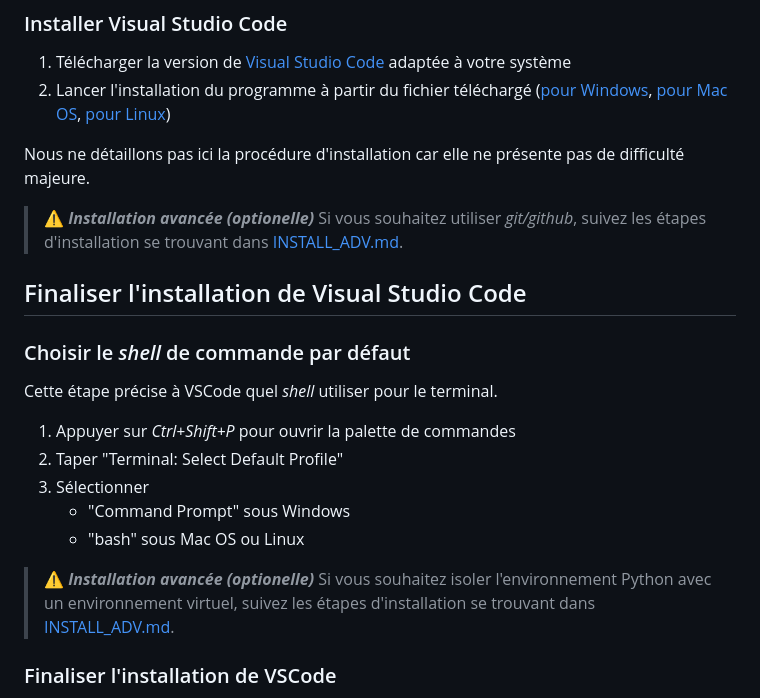
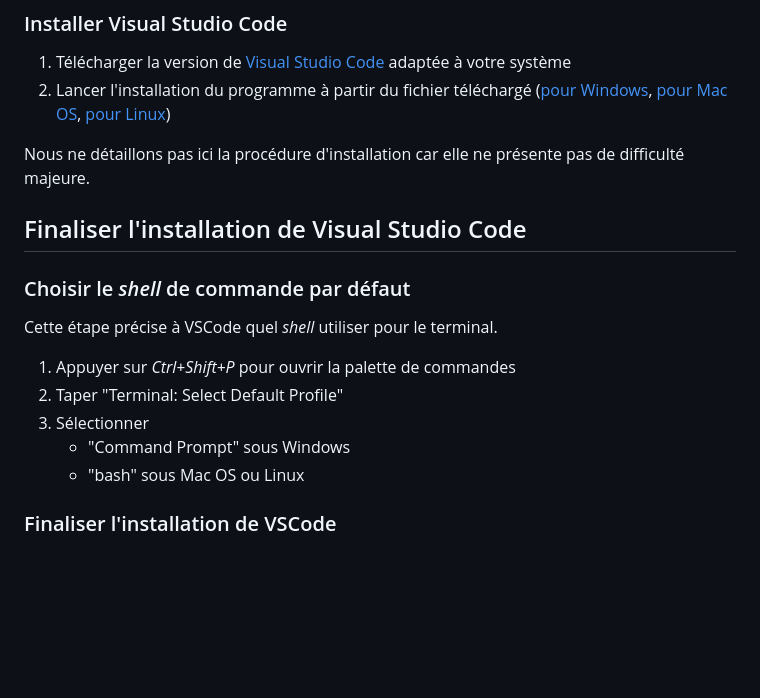
Before and after one commit to uvsq-l1-info100/l1-python, a Markdown page: INSTALL.md, the part around the change. Rendered like a GitHub page; blank space fills up the shorter version.

Commit message:
corrections INSTALL

```diff
--- a/INSTALL.md
+++ b/INSTALL.md
@@ -113,8 +113,6 @@ Il est un bon compromis entre fonctionnalités et complexité tout en étant dis
 
 Nous ne détaillons pas ici la procédure d'installation car elle ne présente pas de difficulté majeure.
 
-> ⚠️ **_Installation avancée (optionelle)_** Si vous souhaitez utiliser _git/github_, suivez les étapes d'installation se trouvant dans [INSTALL_ADV.md](INSTALL_ADV.md#install_git).
-
 
 ## Finaliser l'installation de Visual Studio Code
 ### Choisir le *shell* de commande par défaut
@@ -125,8 +123,6 @@ Cette étape précise à VSCode quel *shell* utiliser pour le terminal.
 1. Sélectionner
     * "Command Prompt" sous Windows
     * "bash" sous Mac OS ou Linux
-
-> ⚠️ **_Installation avancée (optionelle)_** Si vous souhaitez isoler l'environnement Python avec un environnement virtuel, suivez les étapes d'installation se trouvant dans [INSTALL_ADV.md](INSTALL_ADV.md#install_virt).
 
 ### Finaliser l'installation de VSCode
 1. Créer un répertoire TD et un sous-répertoire TD1 à l'endroit de votre choix dans votre dossier personnel. Dans la liste "EXPLORER" à gauche de l'écran, sélectionner le fichier "TD/TD1/hello.py". Un exemple d'un tel fichier est fourni sur le site du cours.
```
